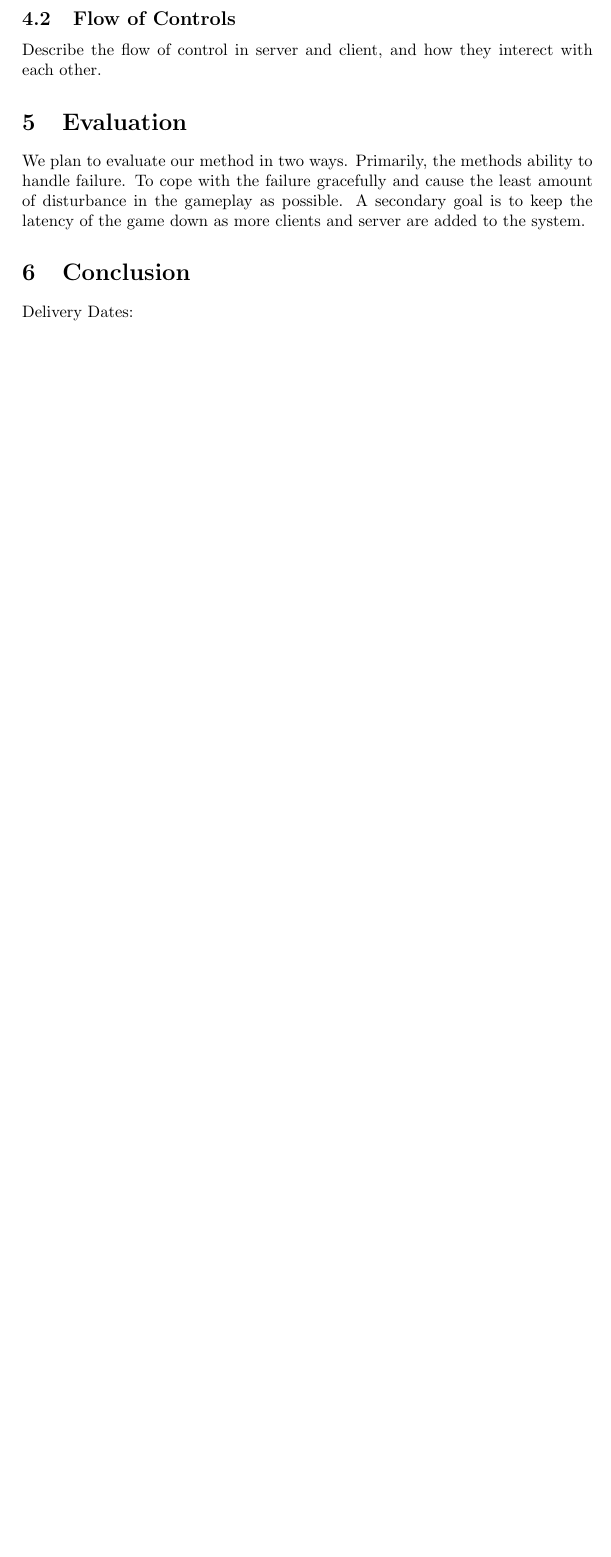
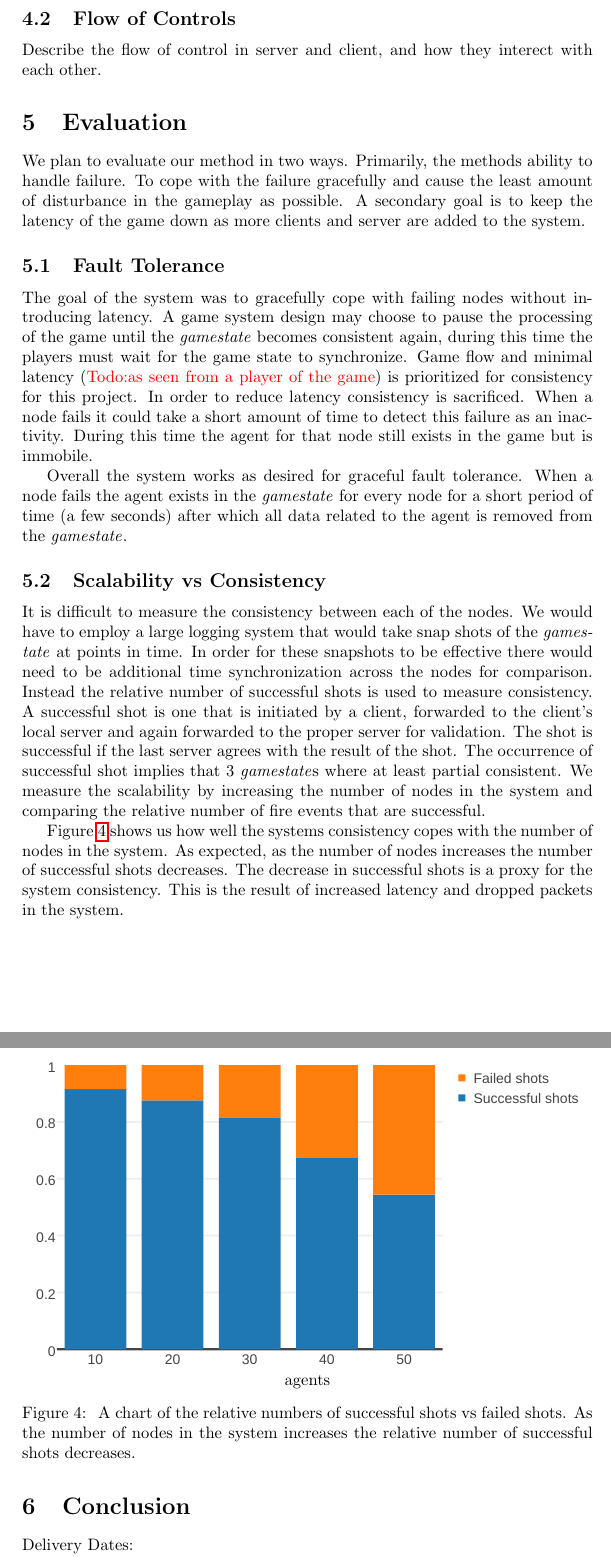
Before and after one commit to Neo-X/DistributedSystems, a LaTeX paper (FinalReport/tex/project.tex, which reads FinalReport/tex/project_Results.tex, FinalReport/tex/project_newcommands.tex): part of page 6 of 6 before the commit and two parts of pages 6 and 7 of 7 after it, the two joined at a grey line, cut so that both start at the same text, the shorter picture padded with empty space. Compiled offline with pdfLaTeX.

Commit message:
Draft of results so far.

```diff
--- a/FinalReport/tex/project_Results.tex
+++ b/FinalReport/tex/project_Results.tex
@@ -4,3 +4,35 @@
 \label{sec:evaluation}
 
 We plan to evaluate our method in two ways. Primarily, the methods ability to handle failure. To cope with the failure gracefully and cause the least amount of disturbance in the gameplay as possible. A secondary goal is to keep the latency of the game down as more clients and server are added to the system.
+
+\subsection{Fault Tolerance}
+
+The goal of the system was to gracefully cope with failing nodes without introducing latency.
+A game system design may choose to pause the processing of the game until the \gamestate becomes consistent again, during this time the players must wait for the game state to synchronize.
+Game flow and minimal latency (\todo{as seen from a player of the game}) is prioritized for consistency for this project.
+In order to reduce latency consistency is sacrificed.
+When a node fails it could take a short amount of time to detect this failure as an inactivity.
+During this time the agent for that node still exists in the game but is immobile.
+
+Overall the system works as desired for graceful fault tolerance.
+When a node fails the agent exists in the \gamestate for every node for a short period of time (a few seconds) after which all data related to the agent is removed from the \gamestate.
+
+\subsection{Scalability vs Consistency}
+
+It is difficult to measure the consistency between each of the nodes.
+We would have to employ a large logging system that would take snap shots of the \gamestate at points in time.
+In order for these snapshots to be effective there would need to be additional time synchronization across the nodes for comparison.
+Instead the relative number of successful shots is used to measure consistency.
+A successful shot is one that is initiated by a client, forwarded to the client's local server and again forwarded to the proper server for validation.
+The shot is successful if the last server agrees with the result of the shot.
+The occurrence of successful shot implies that $3$ \gamestates where at least partial consistent.
+We measure the scalability by increasing the number of nodes in the system and comparing the relative number of fire events that are successful.
+
+	\begin{figure}[ht]
+	\centering
+		\includegraphics[width=0.95\linewidth]{../images/agents-vs-consistency-via-shots-crop.pdf}
+		agents
+		\caption{\label{figure:nodes-vs-shots-consistency} A chart of the relative numbers of successful shots vs failed shots. As the number of nodes in the system increases the relative number of successful shots decreases.}
+	\end{figure}
+Figure~\ref{figure:nodes-vs-shots-consistency} shows us how well the systems consistency copes with the number of nodes in the system. As expected, as the number of nodes increases the number of successful shots decreases. The decrease in successful shots is a proxy for the system consistency.
+This is the result of increased latency and dropped packets in the system.
--- a/FinalReport/tex/project_newcommands.tex
+++ b/FinalReport/tex/project_newcommands.tex
@@ -16,3 +16,7 @@
 \newcommand{\destroy}[1]{\ensuremath{destroy(#1)}\xspace}
 \newcommand{\agent}{\ensuremath{a}\xspace}
 \newcommand{\position}{\ensuremath{p}\xspace}
+
+% % % % % % % % short forms % % % % % % % % % %
+\newcommand{\gamestate}{\emph{gamestate}\xspace}
+\newcommand{\gamestates}{\emph{gamestate}s\xspace}
```
Also changed, not shown: FinalReport/images/agents-vs-consistency-via-shots-crop.pdf (added), FinalReport/images/agents-vs-consistency-via-shots.pdf (added).
